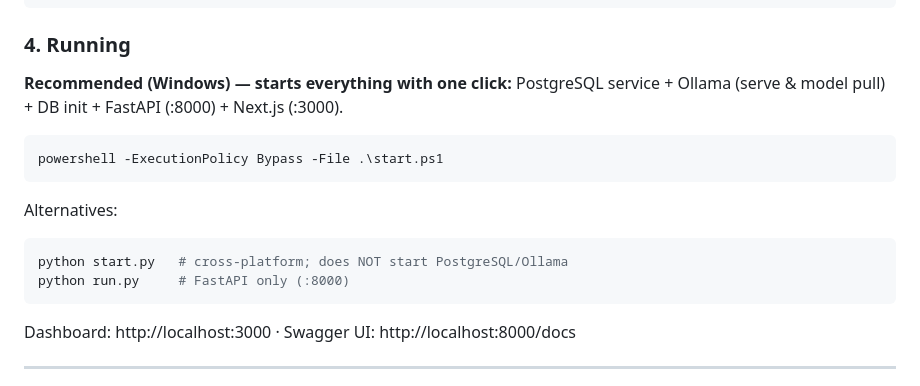
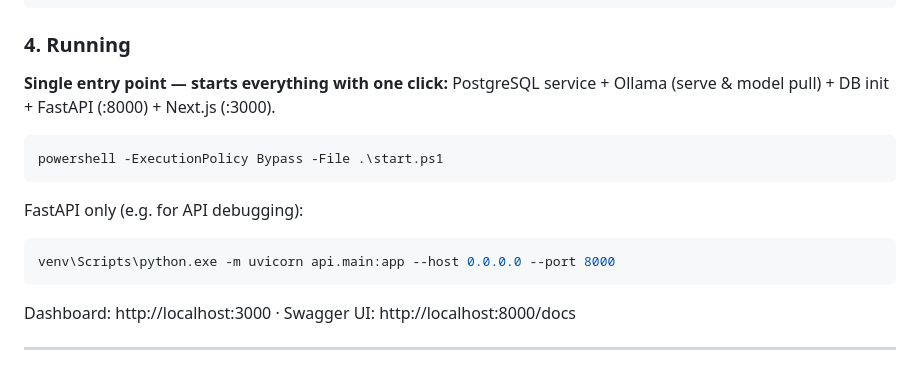
Before and after one commit to Yigtwxx/github-agent, a Markdown page: README.md, the part around one of its changes. GitHub-like rendering.

````diff
--- a/README.md
+++ b/README.md
@@ -96,18 +101,17 @@ alembic revision --autogenerate -m "description" && alembic upgrade head
 
 ### 4. Running
 
-**Recommended (Windows) — starts everything with one click:**
+**Single entry point — starts everything with one click:**
 PostgreSQL service + Ollama (serve & model pull) + DB init + FastAPI (:8000) + Next.js (:3000).
 
 ```powershell
 powershell -ExecutionPolicy Bypass -File .\start.ps1
 ```
 
-Alternatives:
+FastAPI only (e.g. for API debugging):
 
-```bash
-python start.py   # cross-platform; does NOT start PostgreSQL/Ollama
-python run.py     # FastAPI only (:8000)
+```powershell
+venv\Scripts\python.exe -m uvicorn api.main:app --host 0.0.0.0 --port 8000
 ```
 
 Dashboard: http://localhost:3000 · Swagger UI: http://localhost:8000/docs
````
Also changed, not shown: other parts of README.md (+51 -35 lines).
